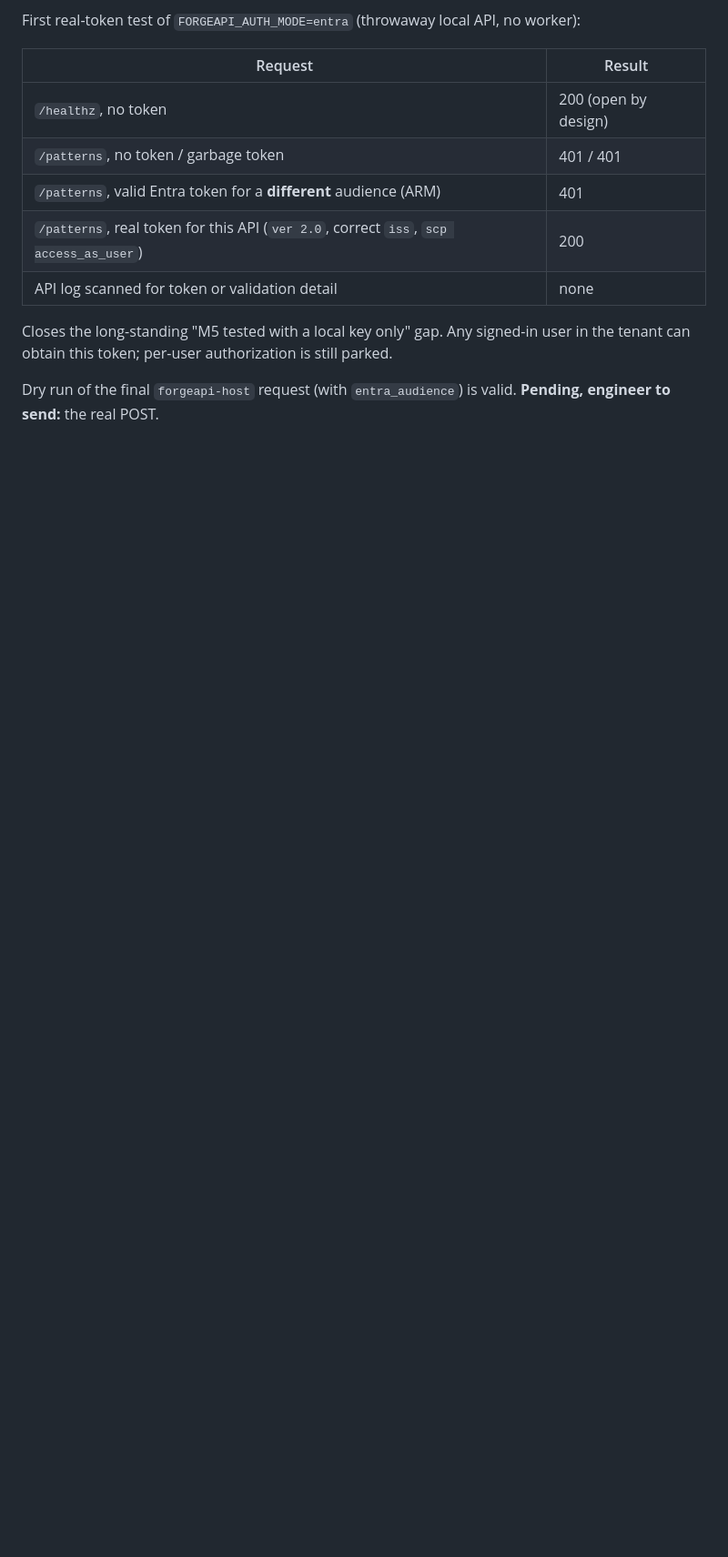
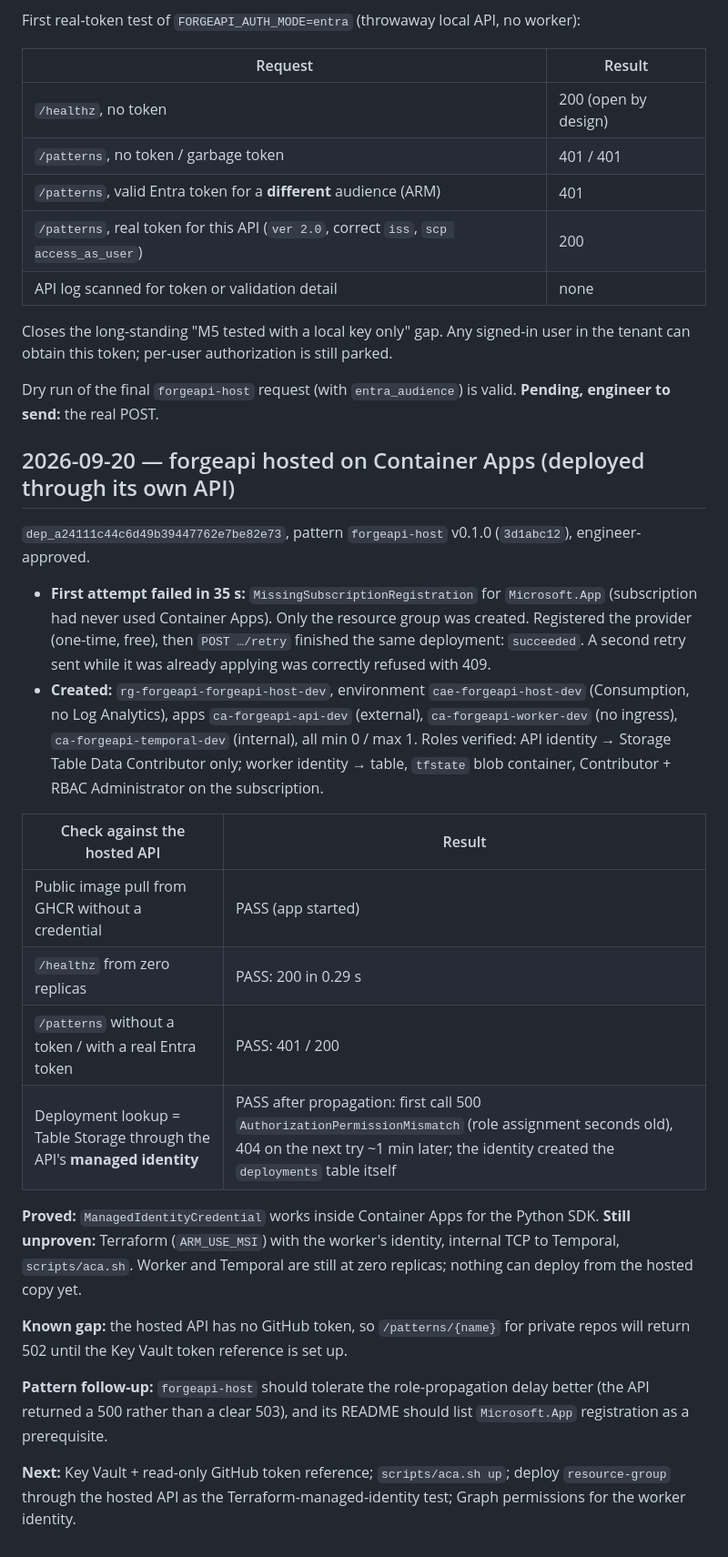
Before and after one commit to AzSkyLab/forgeapi-homelab, a Markdown page: docs/progress.md, the part around the change. Shown at 91% size. GitHub-like rendering; blank space fills up the shorter version.

Commit message:
docs: record first hosted deployment on Container Apps and its evidence
Co-Authored-By: Claude Fable 5.1 <noreply@anthropic.com>
Claude-Session: https://claude.ai/code/session_018BB3ZoQT9F1EKk9bnLh4C3

```diff
--- a/docs/progress.md
+++ b/docs/progress.md
@@ -204,3 +204,25 @@ First real-token test of `FORGEAPI_AUTH_MODE=entra` (throwaway local API, no wor
 Closes the long-standing "M5 tested with a local key only" gap. Any signed-in user in the tenant can obtain this token; per-user authorization is still parked.
 
 Dry run of the final `forgeapi-host` request (with `entra_audience`) is valid. **Pending, engineer to send:** the real POST.
+
+## 2026-09-20 — forgeapi hosted on Container Apps (deployed through its own API)
+
+`dep_a24111c44c6d49b39447762e7be82e73`, pattern `forgeapi-host` v0.1.0 (`3d1abc12`), engineer-approved.
+
+- **First attempt failed in 35 s:** `MissingSubscriptionRegistration` for `Microsoft.App` (subscription had never used Container Apps). Only the resource group was created. Registered the provider (one-time, free), then `POST …/retry` finished the same deployment: `succeeded`. A second retry sent while it was already applying was correctly refused with 409.
+- **Created:** `rg-forgeapi-forgeapi-host-dev`, environment `cae-forgeapi-host-dev` (Consumption, no Log Analytics), apps `ca-forgeapi-api-dev` (external), `ca-forgeapi-worker-dev` (no ingress), `ca-forgeapi-temporal-dev` (internal), all min 0 / max 1. Roles verified: API identity → Storage Table Data Contributor only; worker identity → table, `tfstate` blob container, Contributor + RBAC Administrator on the subscription.
+
+| Check against the hosted API | Result |
+| --- | --- |
+| Public image pull from GHCR without a credential | PASS (app started) |
+| `/healthz` from zero replicas | PASS: 200 in 0.29 s |
+| `/patterns` without a token / with a real Entra token | PASS: 401 / 200 |
+| Deployment lookup = Table Storage through the API's **managed identity** | PASS after propagation: first call 500 `AuthorizationPermissionMismatch` (role assignment seconds old), 404 on the next try ~1 min later; the identity created the `deployments` table itself |
+
+**Proved:** `ManagedIdentityCredential` works inside Container Apps for the Python SDK. **Still unproven:** Terraform (`ARM_USE_MSI`) with the worker's identity, internal TCP to Temporal, `scripts/aca.sh`. Worker and Temporal are still at zero replicas; nothing can deploy from the hosted copy yet.
+
+**Known gap:** the hosted API has no GitHub token, so `/patterns/{name}` for private repos will return 502 until the Key Vault token reference is set up.
+
+**Pattern follow-up:** `forgeapi-host` should tolerate the role-propagation delay better (the API returned a 500 rather than a clear 503), and its README should list `Microsoft.App` registration as a prerequisite.
+
+**Next:** Key Vault + read-only GitHub token reference; `scripts/aca.sh up`; deploy `resource-group` through the hosted API as the Terraform-managed-identity test; Graph permissions for the worker identity.
```
